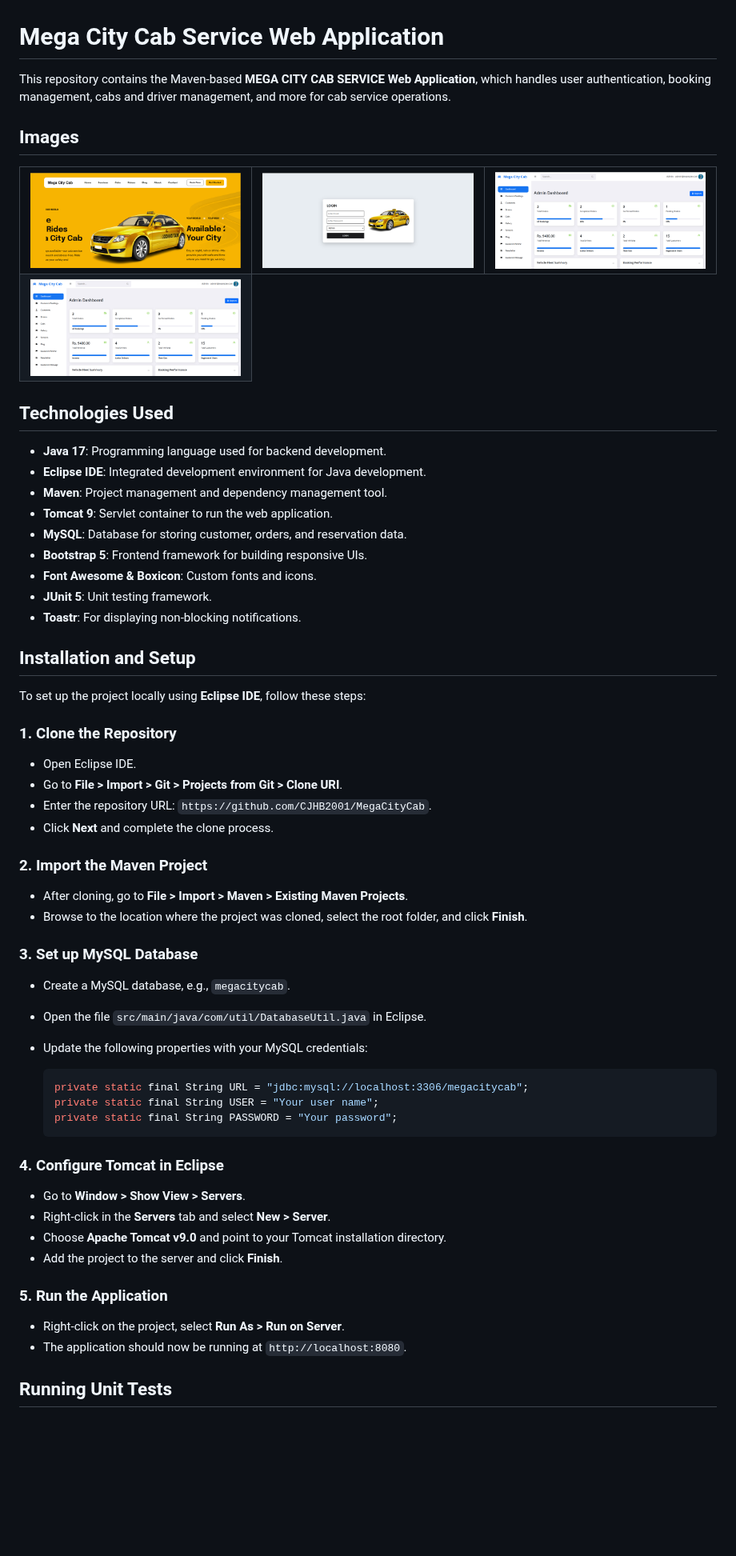
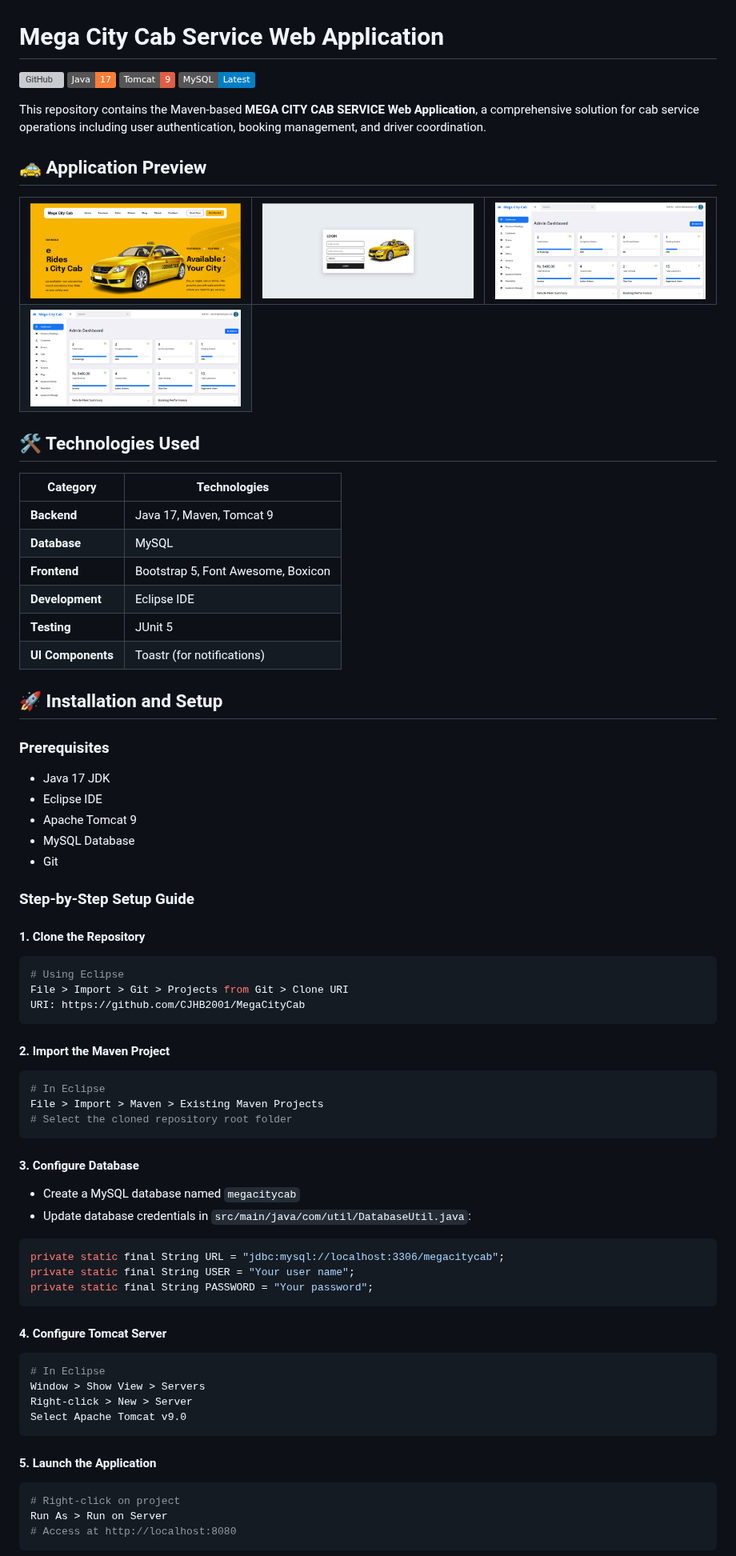
Before and after one commit to CJHB2001/learning, a Markdown page: README.md, the part around one of its changes. Shown at 80% size. Rendered like a GitHub page; badges without logos; blank space fills up the shorter version; grey boxes are pictures that could not be loaded.

````diff
--- a/README.md
+++ b/README.md
@@ -1,8 +1,13 @@
 # Mega City Cab Service Web Application
 
-This repository contains the Maven-based **MEGA CITY CAB SERVICE Web Application**, which handles user authentication, booking management, cabs and driver management, and more for cab service operations.
+![GitHub](https://img.shields.io/github/license/CJHB2001/MegaCityCab)
+![Java](https://img.shields.io/badge/Java-17-orange)
+![Tomcat](https://img.shields.io/badge/Tomcat-9-red)
+![MySQL](https://img.shields.io/badge/MySQL-Latest-blue)
 
-## Images
+This repository contains the Maven-based **MEGA CITY CAB SERVICE Web Application**, a comprehensive solution for cab service operations including user authentication, booking management, and driver coordination.
+
+## 🚕 Application Preview
 
 <div align="center">
   <table>
@@ -17,57 +22,69 @@ This repository contains the Maven-based **MEGA CITY CAB SERVICE Web Application
   </table>
 </div>
 
-## Technologies Used
+## 🛠️ Technologies Used
 
-- **Java 17**: Programming language used for backend development.
-- **Eclipse IDE**: Integrated development environment for Java development.
-- **Maven**: Project management and dependency management tool.
-- **Tomcat 9**: Servlet container to run the web application.
-- **MySQL**: Database for storing customer, orders, and reservation data.
-- **Bootstrap 5**: Frontend framework for building responsive UIs.
-- **Font Awesome & Boxicon**: Custom fonts and icons.
-- **JUnit 5**: Unit testing framework.
-- **Toastr**: For displaying non-blocking notifications.
+| Category | Technologies |
+|----------|-------------|
+| **Backend** | Java 17, Maven, Tomcat 9 |
+| **Database** | MySQL |
+| **Frontend** | Bootstrap 5, Font Awesome, Boxicon |
+| **Development** | Eclipse IDE |
+| **Testing** | JUnit 5 |
+| **UI Components** | Toastr (for notifications) |
 
-## Installation and Setup
+## 🚀 Installation and Setup
 
-To set up the project locally using **Eclipse IDE**, follow these steps:
+### Prerequisites
+- Java 17 JDK
+- Eclipse IDE
+- Apache Tomcat 9
+- MySQL Database
+- Git
 
-### 1. Clone the Repository
+### Step-by-Step Setup Guide
 
-- Open Eclipse IDE.
-- Go to **File > Import > Git > Projects from Git > Clone URI**.
-- Enter the repository URL: `https://github.com/CJHB2001/MegaCityCab`.
-- Click **Next** and complete the clone process.
+#### 1. Clone the Repository
 
-### 2. Import the Maven Project
+```bash
+# Using Eclipse
+File > Import > Git > Projects from Git > Clone URI
+URI: https://github.com/CJHB2001/MegaCityCab
+```
 
-- After cloning, go to **File > Import > Maven > Existing Maven Projects**.
-- Browse to the location where the project was cloned, select the root folder, and click **Finish**.
+#### 2. Import the Maven Project
 
-### 3. Set up MySQL Database
+```bash
+# In Eclipse
+File > Import > Maven > Existing Maven Projects
+# Select the cloned repository root folder
+```
 
-- Create a MySQL database, e.g., `megacitycab`.
-- Open the file `src/main/java/com/util/DatabaseUtil.java` in Eclipse.
-- Update the following properties with your MySQL credentials:
+#### 3. Configure Database
 
-  ```java
-  private static final String URL = "jdbc:mysql://localhost:3306/megacitycab";
-  private static final String USER = "Your user name";
-  private static final String PASSWORD = "Your password";
-  ```
+- Create a MySQL database named `megacitycab`
+- Update database credentials in `src/main/java/com/util/DatabaseUtil.java`:
 
-### 4. Configure Tomcat in Eclipse
+```java
+private static final String URL = "jdbc:mysql://localhost:3306/megacitycab";
+private static final String USER = "Your user name";
+private static final String PASSWORD = "Your password";
+```
 
-- Go to **Window > Show View > Servers**.
-- Right-click in the **Servers** tab and select **New > Server**.
-- Choose **Apache Tomcat v9.0** and point to your Tomcat installation directory.
-- Add the project to the server and click **Finish**.
+#### 4. Configure Tomcat Server
 
-### 5. Run the Application
+```bash
+# In Eclipse
+Window > Show View > Servers
+Right-click > New > Server
+Select Apache Tomcat v9.0
+```
 
-- Right-click on the project, select **Run As > Run on Server**.
-- The application should now be running at `http://localhost:8080`.
+#### 5. Launch the Application
 
-## Running Unit Tests
+```bash
+# Right-click on project
+Run As > Run on Server
+# Access at http://localhost:8080
+```
 
````
Also changed, not shown: other parts of README.md (+20 -14 lines).
